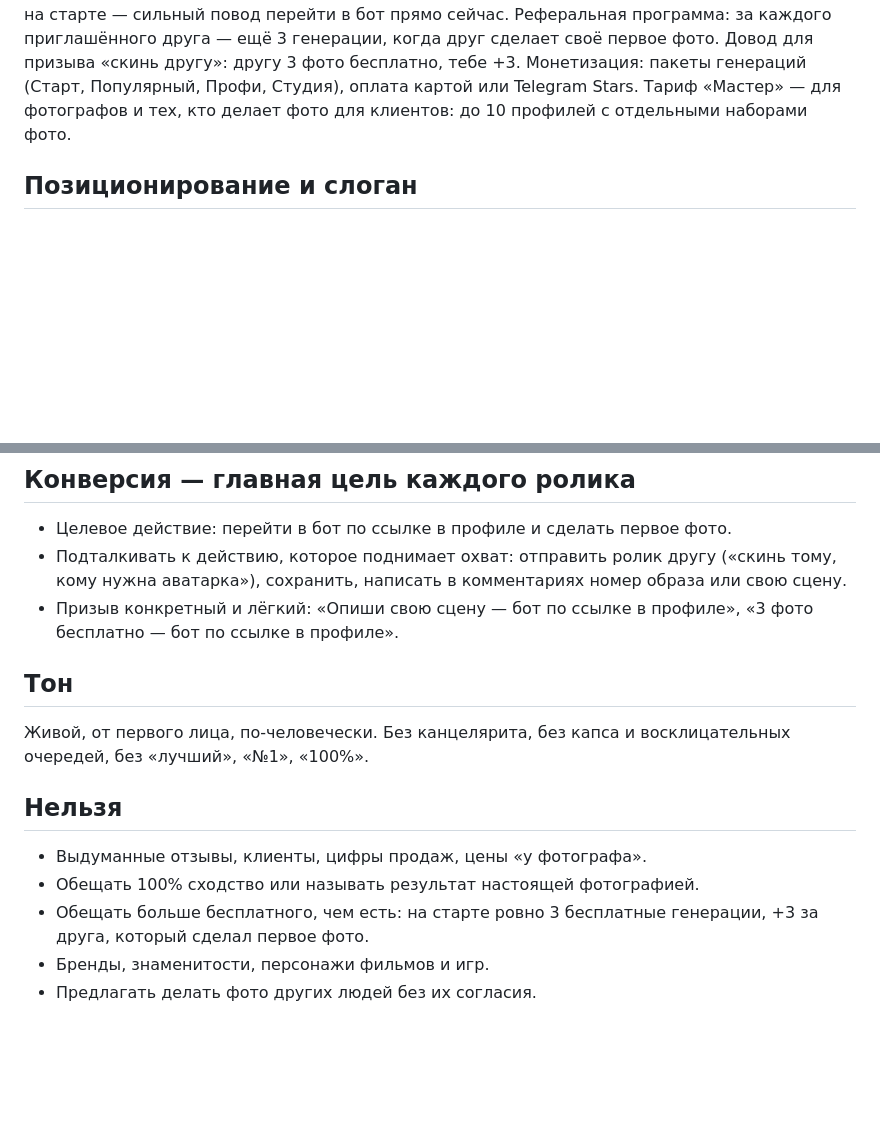
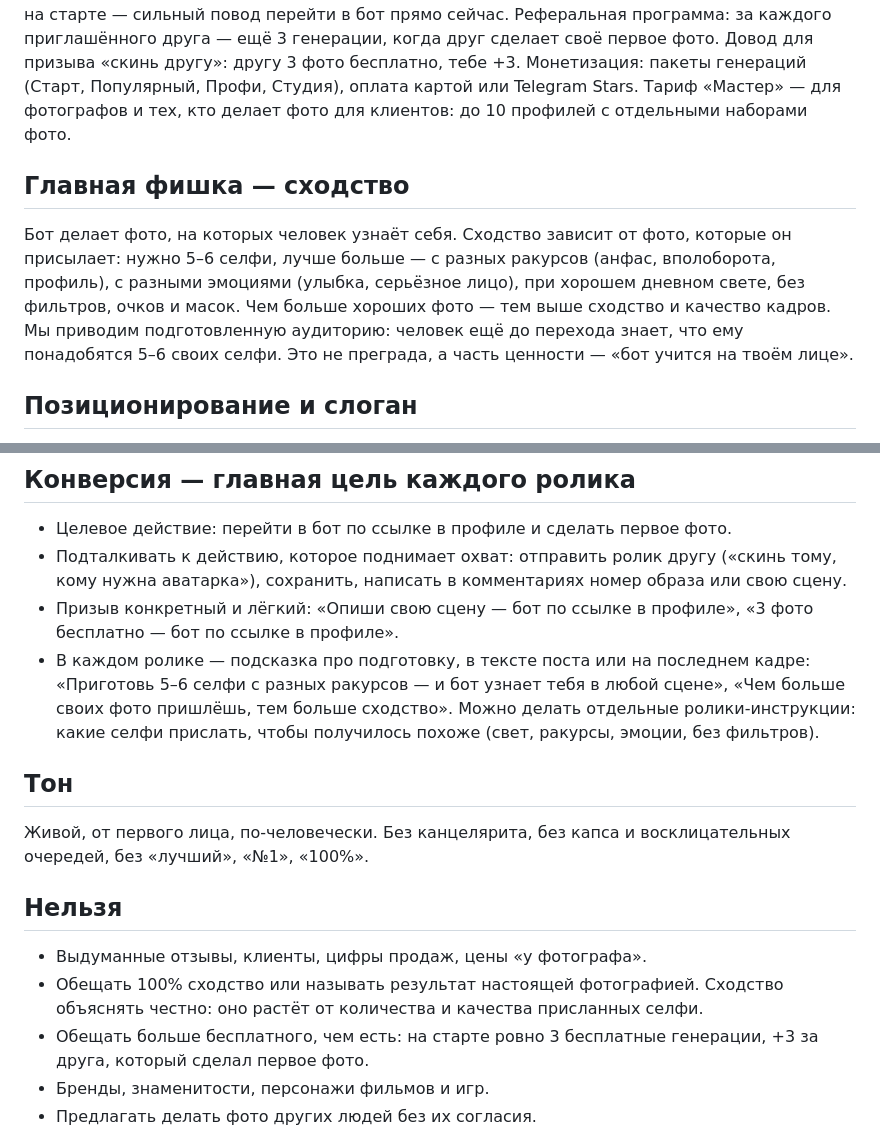
Before and after one commit to Slynezzz/easyfoto-content-engine, a Markdown page: engine/prompts/brief.md, 2 parts joined by grey strips. Drawn GitHub-style; blank space fills up the shorter version.

Commit message:
Бриф: сходство как главная фишка, подсказка про 5–6 селфи с разных ракурсов и эмоций
Co-Authored-By: Claude Opus 5.5 <noreply@anthropic.com>
Claude-Session: https://claude.ai/code/session_016XLnL8ZCHZ8e66GjAeK5F4

```diff
--- a/engine/prompts/brief.md
+++ b/engine/prompts/brief.md
@@ -5,6 +5,10 @@ Telegram-бот (есть версия в MAX). Человек присылае
 Попробовать можно бесплатно: 3 бесплатные генерации на старте — сильный повод перейти в бот прямо сейчас.
 Реферальная программа: за каждого приглашённого друга — ещё 3 генерации, когда друг сделает своё первое фото. Довод для призыва «скинь другу»: другу 3 фото бесплатно, тебе +3.
 Монетизация: пакеты генераций (Старт, Популярный, Профи, Студия), оплата картой или Telegram Stars. Тариф «Мастер» — для фотографов и тех, кто делает фото для клиентов: до 10 профилей с отдельными наборами фото.
+
+## Главная фишка — сходство
+Бот делает фото, на которых человек узнаёт себя. Сходство зависит от фото, которые он присылает: нужно 5–6 селфи, лучше больше — с разных ракурсов (анфас, вполоборота, профиль), с разными эмоциями (улыбка, серьёзное лицо), при хорошем дневном свете, без фильтров, очков и масок. Чем больше хороших фото — тем выше сходство и качество кадров.
+Мы приводим подготовленную аудиторию: человек ещё до перехода знает, что ему понадобятся 5–6 своих селфи. Это не преграда, а часть ценности — «бот учится на твоём лице».
 
 ## Позиционирование и слоган
 Главная мысль: не копируй готовое — создавай своё.
@@ -30,13 +34,14 @@ Telegram-бот (есть версия в MAX). Человек присылае
 - Целевое действие: перейти в бот по ссылке в профиле и сделать первое фото.
 - Подталкивать к действию, которое поднимает охват: отправить ролик другу («скинь тому, кому нужна аватарка»), сохранить, написать в комментариях номер образа или свою сцену.
 - Призыв конкретный и лёгкий: «Опиши свою сцену — бот по ссылке в профиле», «3 фото бесплатно — бот по ссылке в профиле».
+- В каждом ролике — подсказка про подготовку, в тексте поста или на последнем кадре: «Приготовь 5–6 селфи с разных ракурсов — и бот узнает тебя в любой сцене», «Чем больше своих фото пришлёшь, тем больше сходство». Можно делать отдельные ролики-инструкции: какие селфи прислать, чтобы получилось похоже (свет, ракурсы, эмоции, без фильтров).
 
 ## Тон
 Живой, от первого лица, по-человечески. Без канцелярита, без капса и восклицательных очередей, без «лучший», «№1», «100%».
 
 ## Нельзя
 - Выдуманные отзывы, клиенты, цифры продаж, цены «у фотографа».
-- Обещать 100% сходство или называть результат настоящей фотографией.
+- Обещать 100% сходство или называть результат настоящей фотографией. Сходство объяснять честно: оно растёт от количества и качества присланных селфи.
 - Обещать больше бесплатного, чем есть: на старте ровно 3 бесплатные генерации, +3 за друга, который сделал первое фото.
 - Бренды, знаменитости, персонажи фильмов и игр.
 - Предлагать делать фото других людей без их согласия.
```
